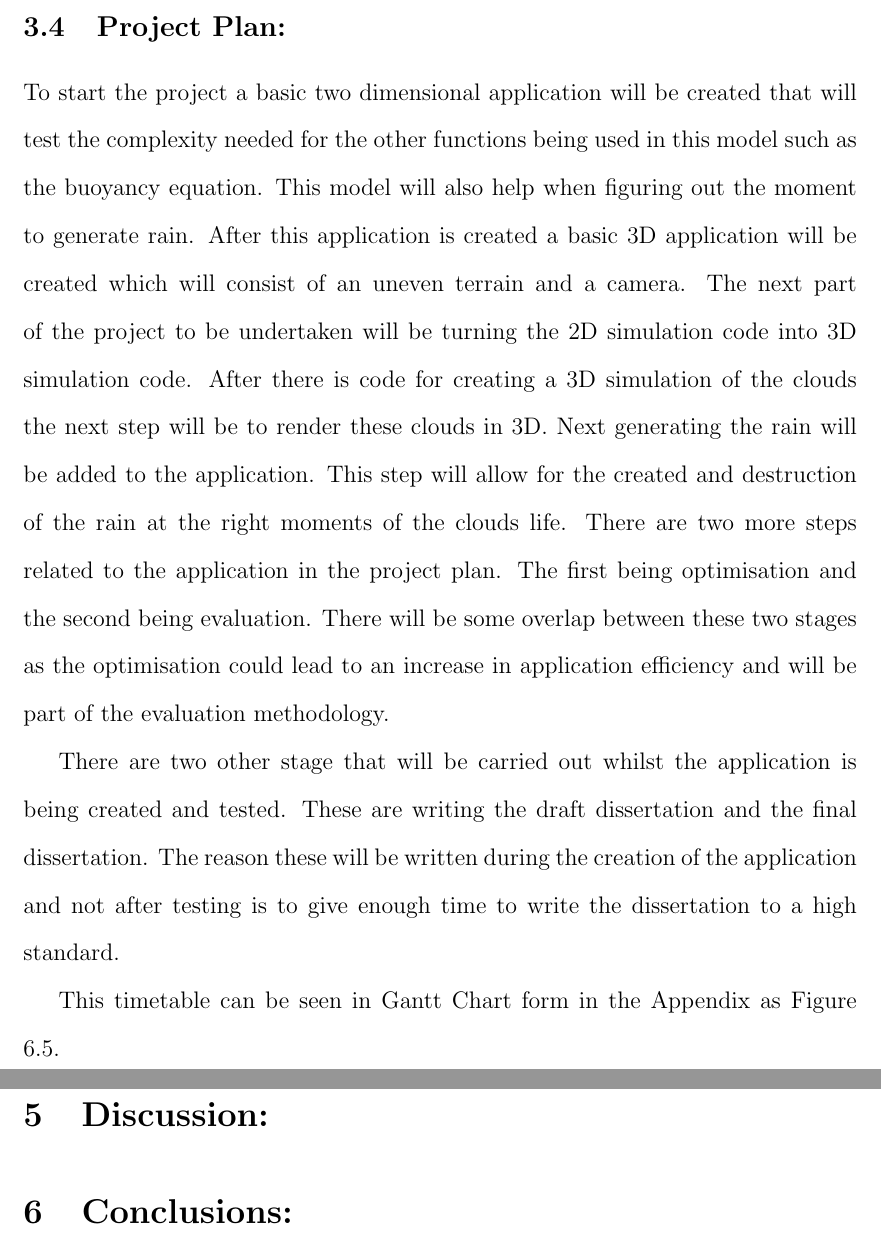
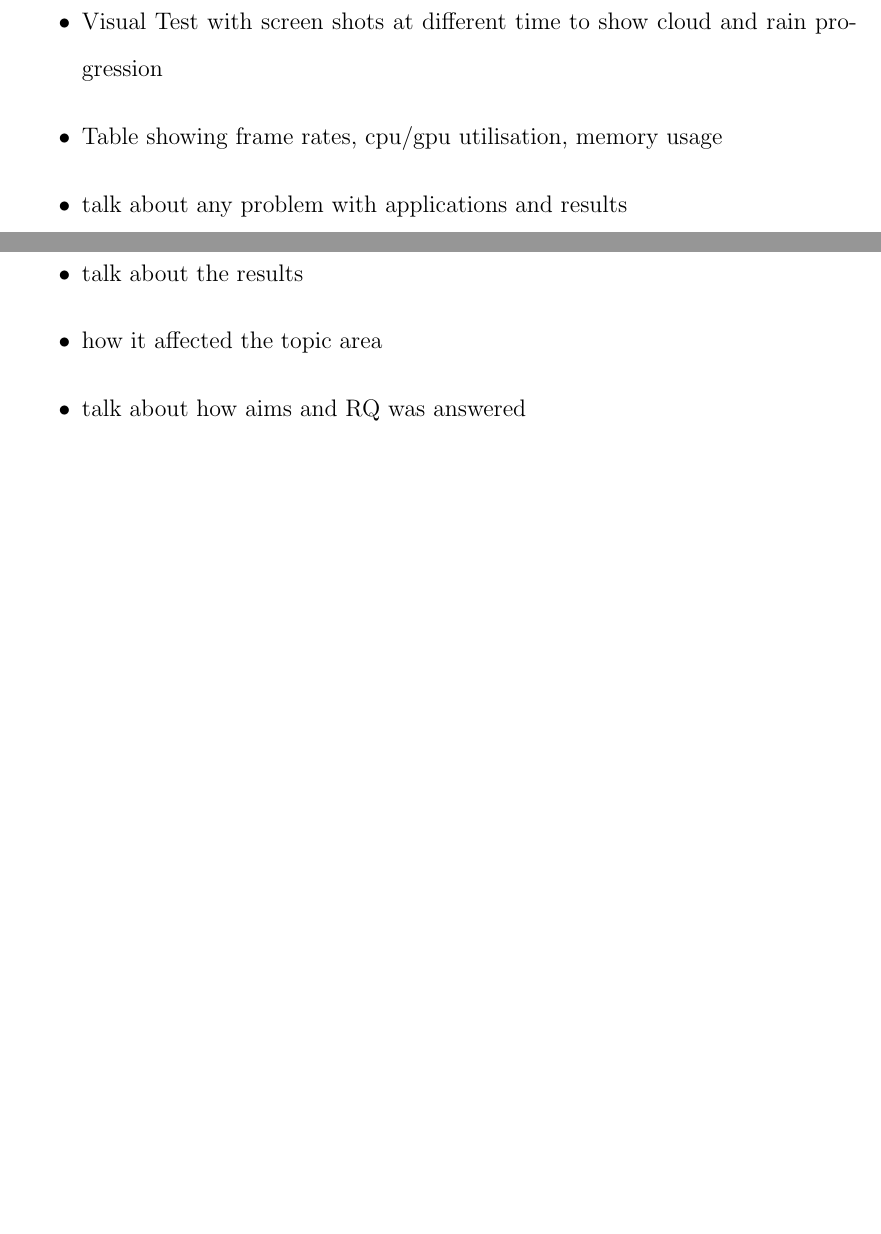
Before and after one commit to jcrm/Dissertation, a LaTeX thesis (1000424_Dissertation.tex, which reads Discussion/Discussion.tex, Methodology/ProjectPlan.tex, Results/Results.tex): two parts of pages 16 and 17 of 23 before the commit and two parts of pages 17 and 18 of 25 after it, joined at a grey line, cut at the place of the change, the shorter picture padded with empty space. Compiled offline with pdfLaTeX.

Commit message:
bullet points

```diff
--- a/Discussion/Discussion.tex
+++ b/Discussion/Discussion.tex
@@ -1 +2,6 @@
 \section{Discussion:}
+\begin{itemize}
+  \item talk about the results
+  \item how it affected the topic area
+  \item talk about how aims and RQ was answered
+\end{itemize}
--- a/Methodology/ProjectPlan.tex
+++ /dev/null
@@ -1,17 +0,0 @@
-\subsection{Project Plan:}
-To start the project a basic two dimensional application will be created that will test the complexity needed for the other functions being used in this model such as the buoyancy equation.
-This model will also help when figuring out the moment to generate rain.
-After this application is created a basic 3D application will be created which will consist of an uneven terrain and a camera.
-The next part of the project to be undertaken will be turning the 2D simulation code into 3D simulation code.
-After there is code for creating a 3D simulation of the clouds the next step will be to render these clouds in 3D.
-Next generating the rain will be added to the application.
-This step will allow for the created and destruction of the rain at the right moments of the clouds life.
-There are two more steps related to the application in the project plan.
-The first being optimisation and the second being evaluation.
-There will be some overlap between these two stages as the optimisation could lead to an increase in application efficiency and will be part of the evaluation methodology.
-
-There are two other stage that will be carried out whilst the application is being created and tested.
-These are writing the draft dissertation and the final dissertation.
-The reason these will be written during the creation of the application and not after testing is to give enough time to write the dissertation to a high standard.
-
-This timetable can be seen in Gantt Chart form in the Appendix as Figure 6.5.
--- a/Results/Results.tex
+++ b/Results/Results.tex
@@ -1 +2,6 @@
 \section{Results:}
+\begin{itemize}
+  \item Visual Test with screen shots at different time to show cloud and rain progression
+  \item Table showing frame rates, cpu/gpu utilisation, memory usage
+  \item talk about any problem with applications and results
+\end{itemize}
```
Also changed, not shown: Conclusions/Conclusions.tex (+6 -0 lines), LiteratureReview/Literature.tex (+1 -0 lines), Methodology/Methodology.tex (+1 -2 lines), Other/Abstract.tex (+0 -7 lines), 1000424_Dissertation.pdf, Discussion/Discussion.tex (1 more changed lines), Results/Results.tex (1 more changed lines), 1 other file.
